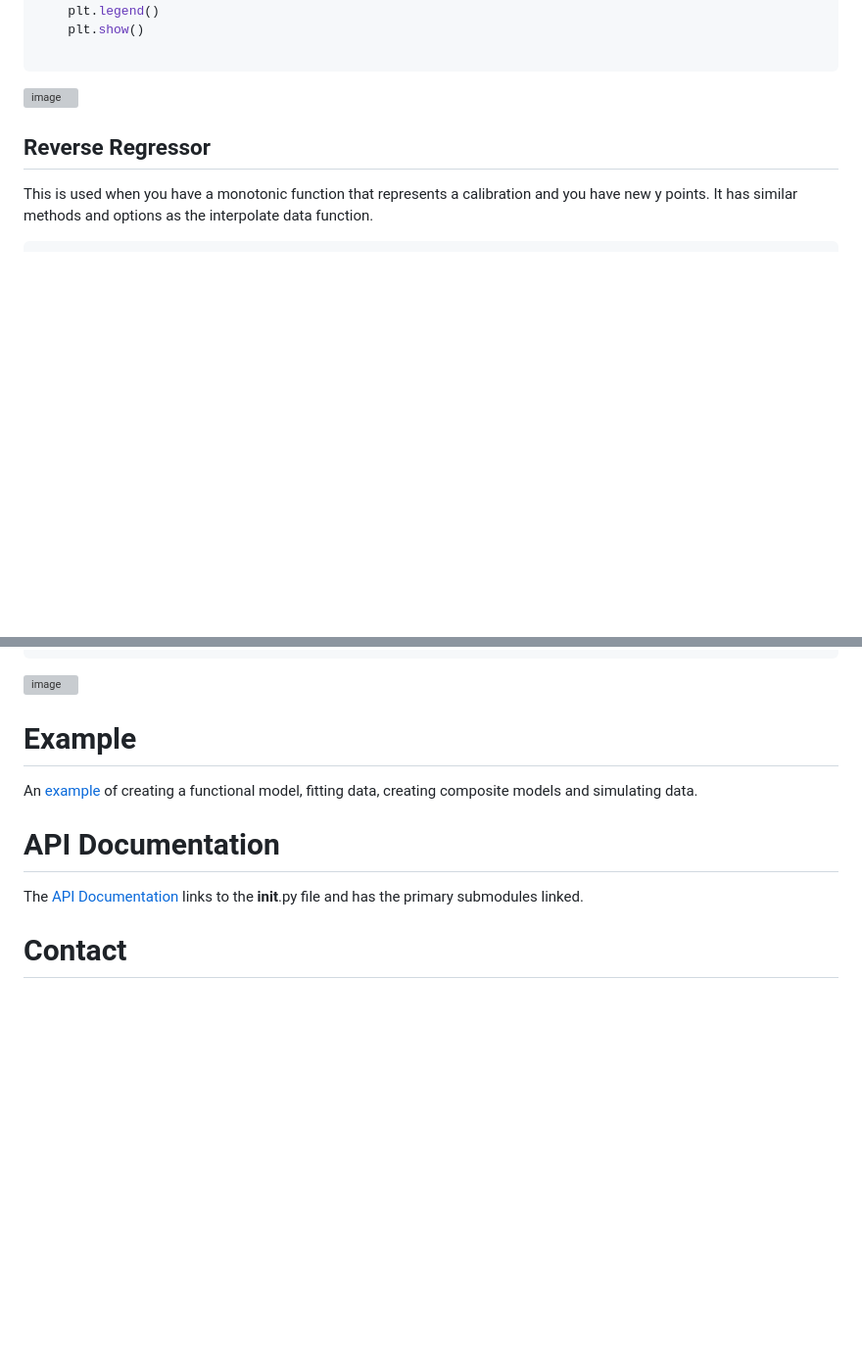
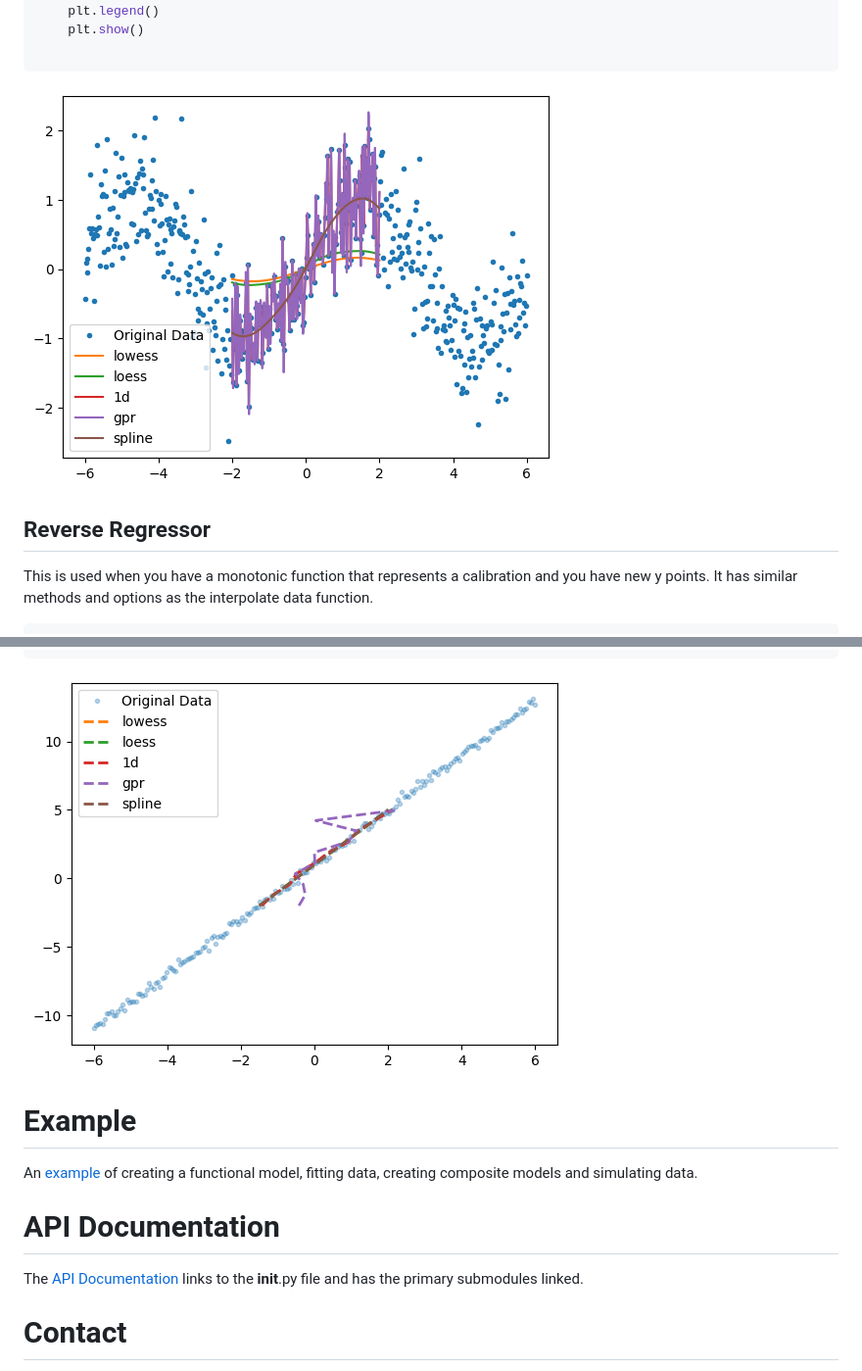
Before and after one commit to sandersa-nist/univariate_tools, a Markdown page: README.md, 2 parts joined by grey strips. Shown at 98% size. GitHub-like rendering; blank space fills up the shorter version; grey boxes are pictures that could not be loaded.

````diff
--- a/README.md
+++ b/README.md
@@ -116,7 +116,7 @@ This is a resampling of a data stream to a new x set of points, the methods are
     plt.show()
 
 ```
-![image](./documentation/interpolate_data.png)
+![image](./docs/interpolate_data.png)
 
 
 ## Reverse Regressor
@@ -137,7 +137,7 @@ for interp_type in ["lowess","loess", "1d", "gpr","spline"]:
 plt.legend()
 plt.show()
 ```
-![image](./documentation/reverse_regressor.png)
+![image](./docs/reverse_regressor.png)
 
 # Example
 An [example](./examples/Example.ipynb) of creating a functional model, fitting data, creating composite models and simulating data.
````
Also changed, not shown: other parts of README.md (+3 -3 lines).
